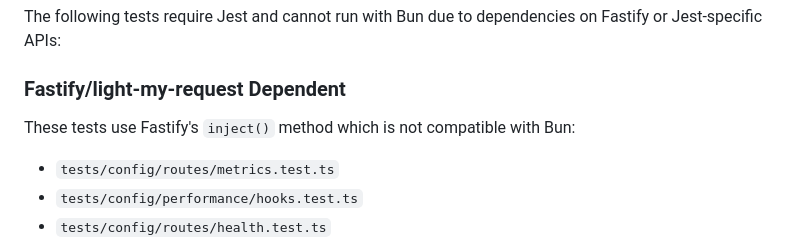
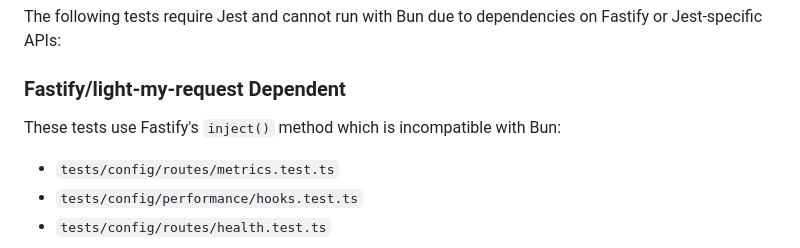
Before and after one commit to laxamentumtech/audnexus, a Markdown page: BUN_TEST_COMPATIBILITY.md, the part around the change. GitHub-like rendering.

Commit message:
docs: tighten wording - replace 'not compatible' with 'incompatible'
Ultraworked with [Sisyphus](https://github.com/code-yeongyu/oh-my-opencode)

Co-authored-by: Sisyphus <clio-agent@sisyphuslabs.ai>

```diff
--- a/BUN_TEST_COMPATIBILITY.md
+++ b/BUN_TEST_COMPATIBILITY.md
@@ -24,7 +24,7 @@ The following tests require Jest and cannot run with Bun due to dependencies on
 
 ### Fastify/light-my-request Dependent
 
-These tests use Fastify's `inject()` method which is not compatible with Bun:
+These tests use Fastify's `inject()` method which is incompatible with Bun:
 
 - `tests/config/routes/metrics.test.ts`
 - `tests/config/performance/hooks.test.ts`
```
